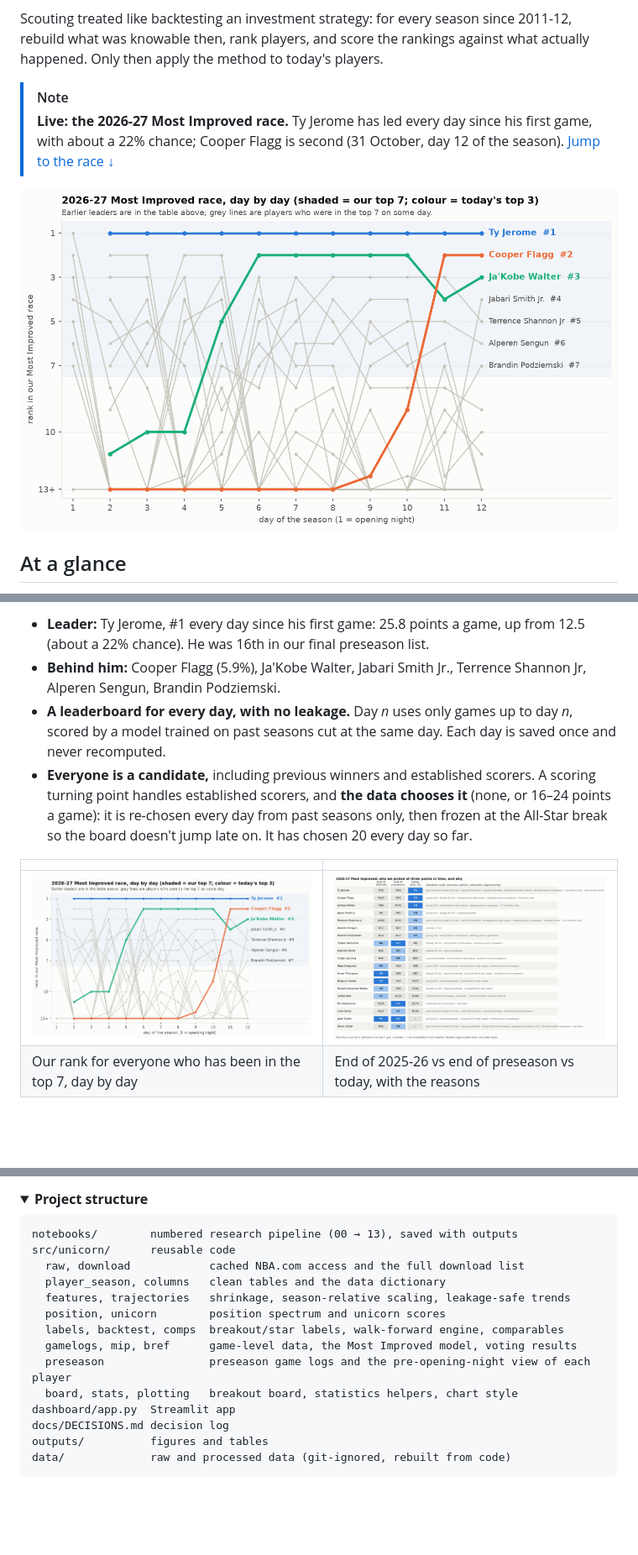
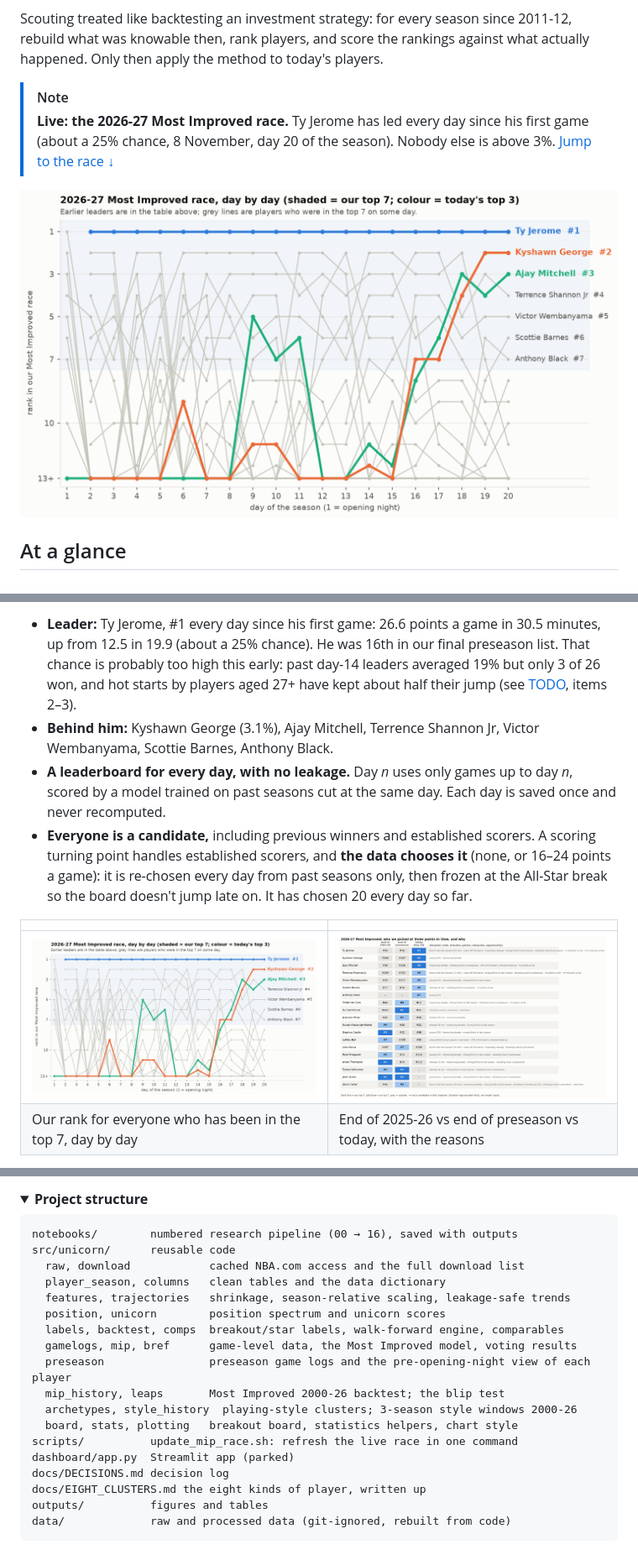
Before and after one commit to dan-j-e/unicorn-hunting, a Markdown page: README.md, 3 parts joined by grey strips. Shown at 84% size. GitHub-like rendering; pictures changed too: outputs/figures/12_daily_worm.png, outputs/figures/12_three_snapshots.png; folded sections open; blank space fills up the shorter version.

Commit message:
Live race to 8 Nov (day 20); README live section, project structure and reproduce notes updated

````diff
--- a/README.md
+++ b/README.md
@@ -5,7 +5,7 @@
 Scouting treated like backtesting an investment strategy: for every season since 2011-12, rebuild what was knowable then, rank players, and score the rankings against what actually happened. Only then apply the method to today's players.
 
 > [!NOTE]
-> **Live: the 2026-27 Most Improved race.** Ty Jerome has led every day since his first game, with about a 22% chance; Cooper Flagg is second (31 October, day 12 of the season). [Jump to the race ↓](#the-live-2026-27-most-improved-race)
+> **Live: the 2026-27 Most Improved race.** Ty Jerome has led every day since his first game (about a 25% chance, 8 November, day 20 of the season). Nobody else is above 3%. [Jump to the race ↓](#the-live-2026-27-most-improved-race)
 
 ![The 2026-27 Most Improved race, day by day](outputs/figures/12_daily_worm.png)
 
@@ -172,6 +172,6 @@ The same exercise over 26 seasons, on 3-season rolling windows and with **no era
 
-- **Leader:** Ty Jerome, #1 every day since his first game: 25.8 points a game, up from 12.5 (about a 22% chance). He was 16th in our final preseason list.
-- **Behind him:** Cooper Flagg (5.9%), Ja'Kobe Walter, Jabari Smith Jr., Terrence Shannon Jr, Alperen Sengun, Brandin Podziemski.
+- **Leader:** Ty Jerome, #1 every day since his first game: 26.6 points a game in 30.5 minutes, up from 12.5 in 19.9 (about a 25% chance). He was 16th in our final preseason list. That chance is probably too high this early: past day-14 leaders averaged 19% but only 3 of 26 won, and hot starts by players aged 27+ have kept about half their jump (see [TODO](TODO.md), items 2–3).
+- **Behind him:** Kyshawn George (3.1%), Ajay Mitchell, Terrence Shannon Jr, Victor Wembanyama, Scottie Barnes, Anthony Black.
 - **A leaderboard for every day, with no leakage.** Day *n* uses only games up to day *n*, scored by a model trained on past seasons cut at the same day. Each day is saved once and never recomputed.
 - **Everyone is a candidate,** including previous winners and established scorers. A scoring turning point handles established scorers, and **the data chooses it** (none, or 16–24 points a game): it is re-chosen every day from past seasons only, then frozen at the All-Star break so the board doesn't jump late on. It has chosen 20 every day so far.
 
@@ -281,7 +281,7 @@ Then run the notebooks in order (`00` → `16`). Each writes the table the next
 <summary><b>Project structure</b></summary>
 
 ```
-notebooks/        numbered research pipeline (00 → 13), saved with outputs
+notebooks/        numbered research pipeline (00 → 16), saved with outputs
 src/unicorn/      reusable code
   raw, download            cached NBA.com access and the full download list
   player_season, columns   clean tables and the data dictionary
@@ -290,9 +290,13 @@ src/unicorn/      reusable code
   labels, backtest, comps  breakout/star labels, walk-forward engine, comparables
   gamelogs, mip, bref      game-level data, the Most Improved model, voting results
   preseason                preseason game logs and the pre-opening-night view of each player
+  mip_history, leaps       Most Improved 2000-26 backtest; the blip test
+  archetypes, style_history  playing-style clusters; 3-season style windows 2000-26
   board, stats, plotting   breakout board, statistics helpers, chart style
-dashboard/app.py  Streamlit app
+scripts/          update_mip_race.sh: refresh the live race in one command
+dashboard/app.py  Streamlit app (parked)
 docs/DECISIONS.md decision log
+docs/EIGHT_CLUSTERS.md the eight kinds of player, written up
 outputs/          figures and tables
 data/             raw and processed data (git-ignored, rebuilt from code)
 ```
````
Also changed, not shown: other parts of README.md (+1 -1 lines), outputs/figures/12_daily_chance.png, outputs/figures/12_race_by_day.png, outputs/figures/12_race_today.png, 1 other file.
